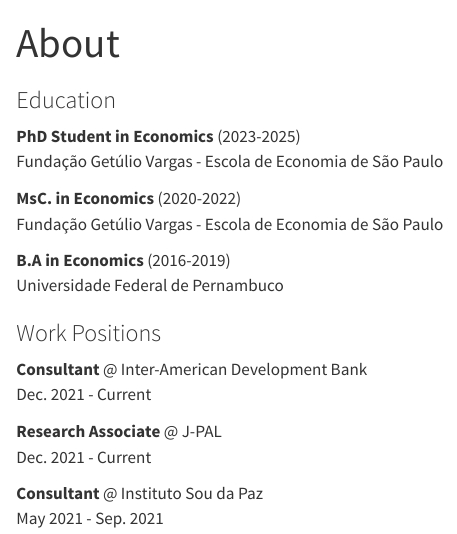
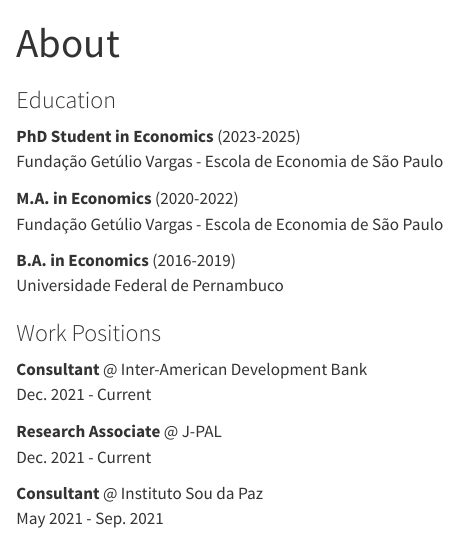
Before and after one commit to filipemsc/filipemsc.github.io, a Quarto document (about.qmd): the page in a window 1100 px wide, from its top. Rendered offline with R 4.5, knitr and Pandoc in place of Quarto, with nearby package versions.

Commit message:
Alterações

```diff
--- a/about.qmd
+++ b/about.qmd
@@ -6,9 +6,9 @@
 
 **PhD Student in Economics** (2023-2025) <br> Fundação Getúlio Vargas - Escola de Economia de São Paulo
 
-**MsC. in Economics** (2020-2022) <br> Fundação Getúlio Vargas - Escola de Economia de São Paulo
+**M.A. in Economics** (2020-2022) <br> Fundação Getúlio Vargas - Escola de Economia de São Paulo
 
-**B.A in Economics** (2016-2019) <br> Universidade Federal de Pernambuco
+**B.A. in Economics** (2016-2019) <br> Universidade Federal de Pernambuco
 
 ### Work Positions
 
```
Also changed, not shown: docs/search.json, 1 other file.
